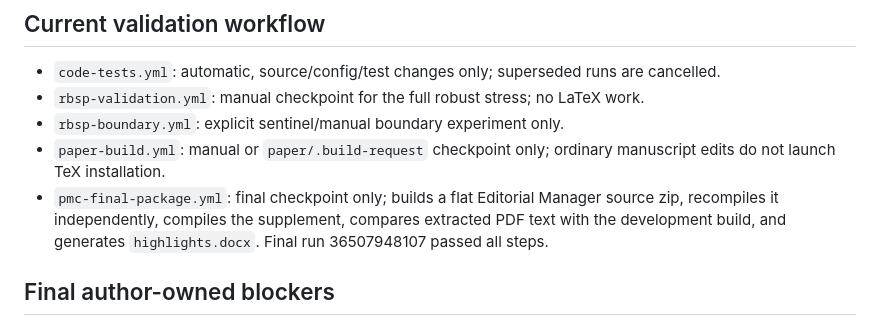
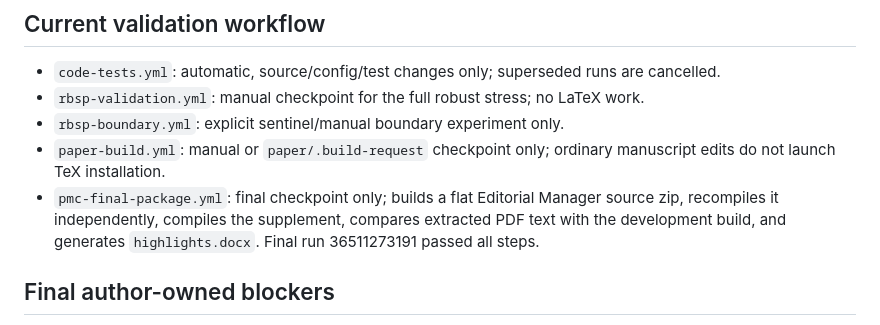
Before and after one commit to js110/Bpaper, a Markdown page: paper/PMC_SUBMISSION_CHECKLIST.md, the part around the change. Rendered like a GitHub page.

Commit message:
Record final audited PMC validation

```diff
--- a/paper/PMC_SUBMISSION_CHECKLIST.md
+++ b/paper/PMC_SUBMISSION_CHECKLIST.md
@@ -44,7 +44,7 @@ Scientific issues above are now either implemented or explicitly bounded in the
 - `rbsp-validation.yml`: manual checkpoint for the full robust stress; no LaTeX work.
 - `rbsp-boundary.yml`: explicit sentinel/manual boundary experiment only.
 - `paper-build.yml`: manual or `paper/.build-request` checkpoint only; ordinary manuscript edits do not launch TeX installation.
-- `pmc-final-package.yml`: final checkpoint only; builds a flat Editorial Manager source zip, recompiles it independently, compiles the supplement, compares extracted PDF text with the development build, and generates `highlights.docx`. Final run 36507948107 passed all steps.
+- `pmc-final-package.yml`: final checkpoint only; builds a flat Editorial Manager source zip, recompiles it independently, compiles the supplement, compares extracted PDF text with the development build, and generates `highlights.docx`. Final run 36511273191 passed all steps.
 
 ## Final author-owned blockers
 
```
